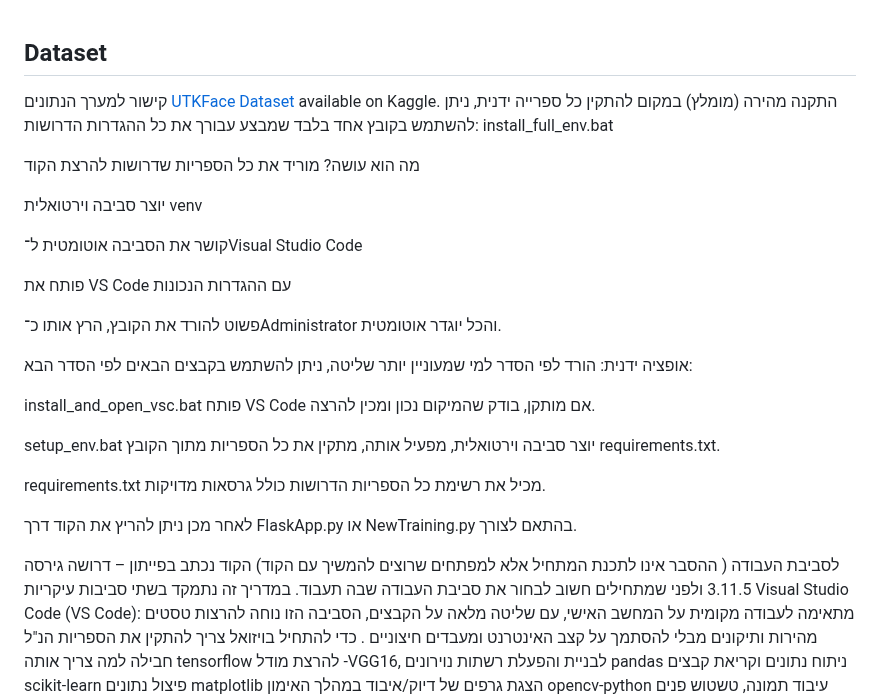
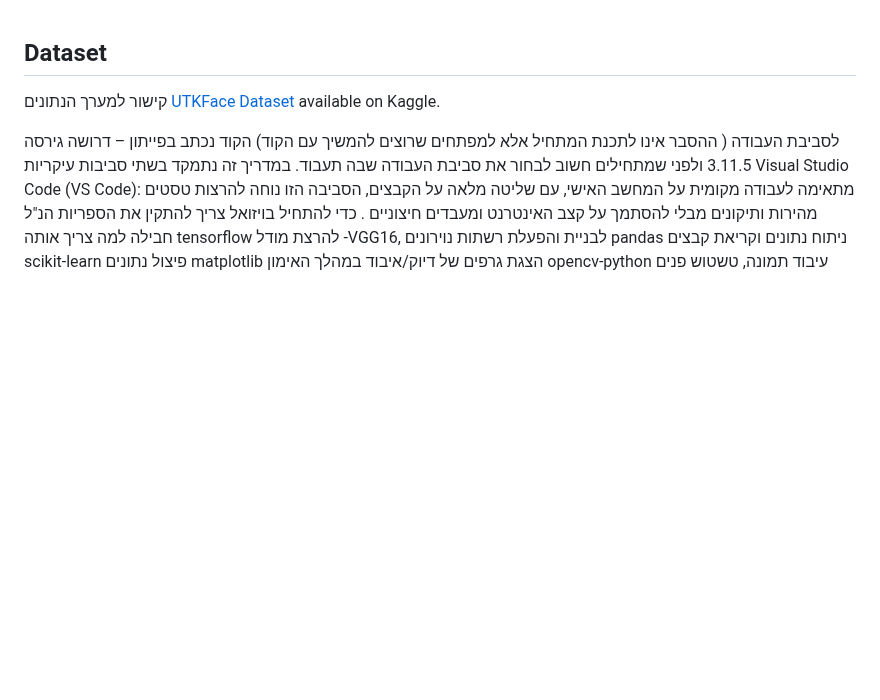
Before and after one commit to DBLACKPANTHER/uploading-files-for-final-project, a Markdown page: README.md, the part around the change. Drawn GitHub-style; blank space fills up the shorter version.

```diff
--- a/README.md
+++ b/README.md
@@ -1,33 +1,5 @@
 ## Dataset
 קישור למערך הנתונים  [UTKFace Dataset](https://www.kaggle.com/datasets/jangedoo/utkface-new) available on Kaggle.
- התקנה מהירה (מומלץ)
-במקום להתקין כל ספרייה ידנית, ניתן להשתמש בקובץ אחד בלבד שמבצע עבורך את כל ההגדרות הדרושות:
-install_full_env.bat
-
-מה הוא עושה?
-מוריד את כל הספריות שדרושות להרצת הקוד
-
-יוצר סביבה וירטואלית venv
-
-קושר את הסביבה אוטומטית ל־Visual Studio Code
-
-פותח את VS Code עם ההגדרות הנכונות
-
- פשוט להורד את הקובץ, הרץ אותו כ־Administrator והכל יוגדר אוטומטית.
-
- אופציה ידנית: הורד לפי הסדר
-למי שמעוניין יותר שליטה, ניתן להשתמש בקבצים הבאים לפי הסדר הבא:
-
-install_and_open_vsc.bat
-פותח VS Code אם מותקן, בודק שהמיקום נכון ומכין להרצה.
-
-setup_env.bat
-יוצר סביבה וירטואלית, מפעיל אותה, מתקין את כל הספריות מתוך הקובץ requirements.txt.
-
-requirements.txt
-מכיל את רשימת כל הספריות הדרושות כולל גרסאות מדויקות.
-
-לאחר מכן ניתן להריץ את הקוד דרך FlaskApp.py או NewTraining.py בהתאם לצורך.
 
 לסביבת העבודה
 ( ההסבר אינו לתכנת המתחיל אלא למפתחים שרוצים להמשיך עם הקוד)
```
